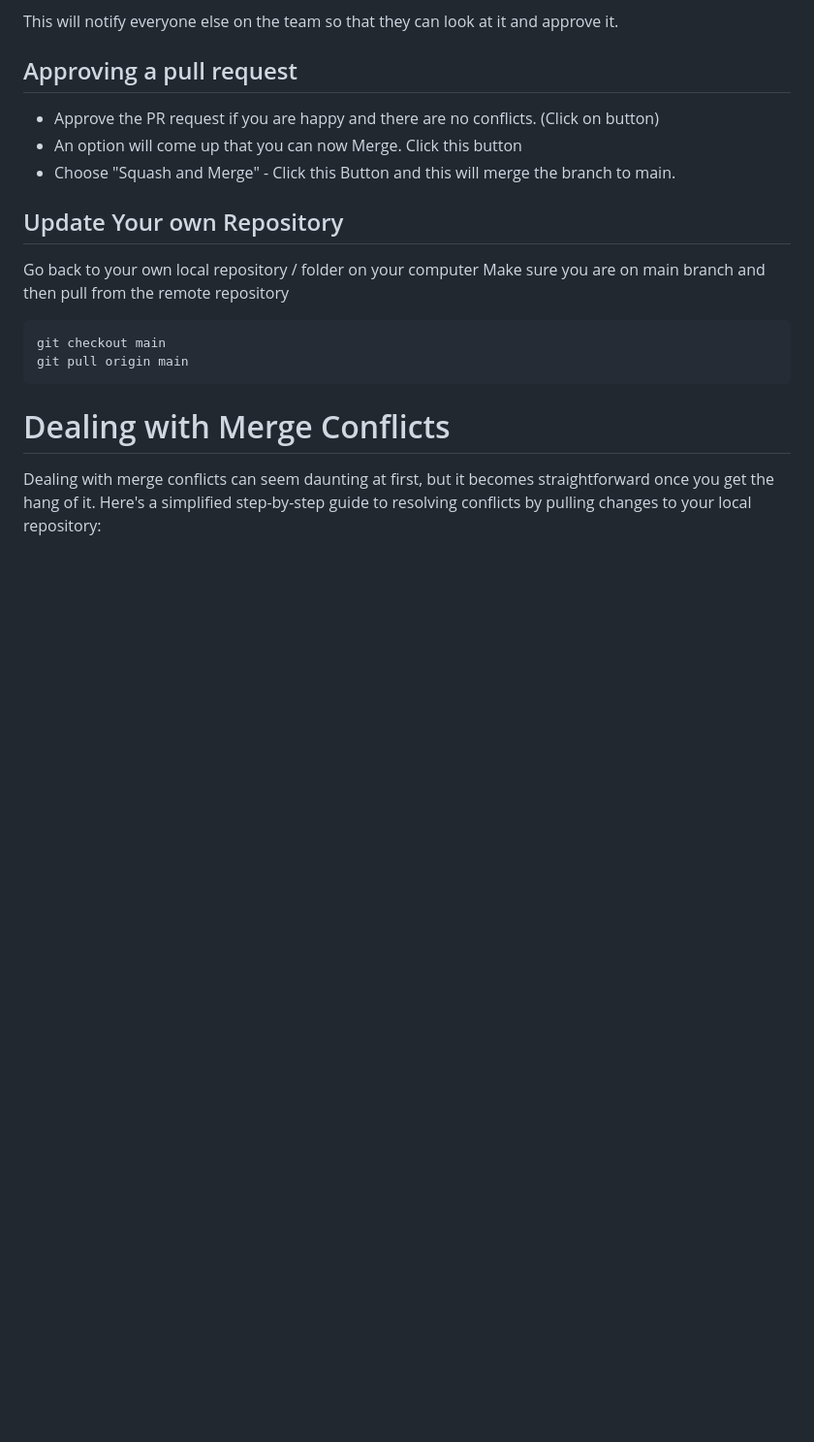
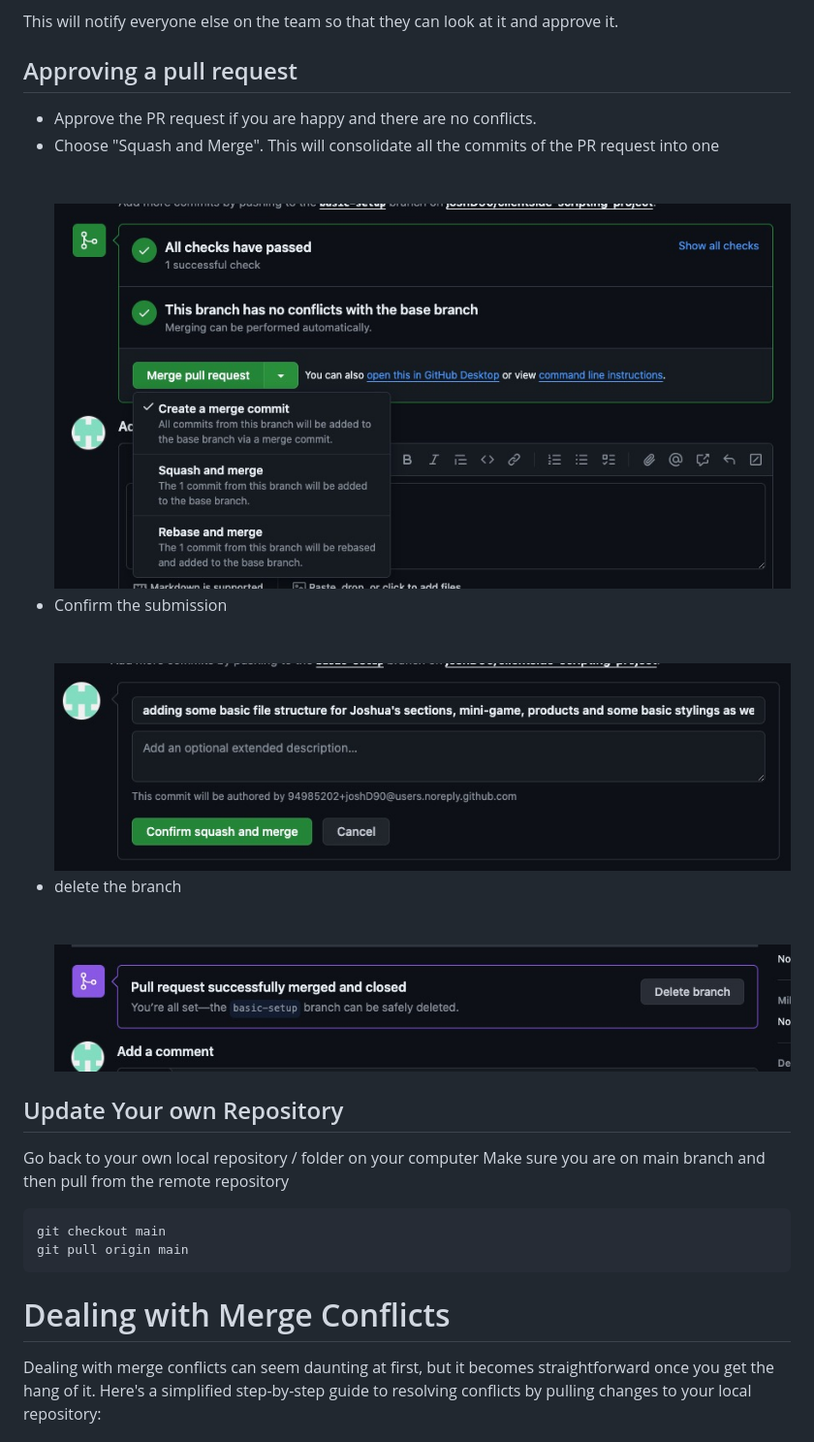
Before and after one commit to joshD90/clientside-scripting-project, a Markdown page: README.md, the part around one of its changes. Shown at 97% size. Rendered like a GitHub page; pictures changed too: assets/readme-assets/delete_branch.jpg (added), assets/readme-assets/merge_confirm.jpg (added), assets/readme-assets/merge_options.jpg (added); blank space fills up the shorter version.

Commit message:
updating the readme with pictures and more accurate descriptions of what needs to be done (#3)

```diff
--- a/README.md
+++ b/README.md
@@ -47,9 +59,25 @@ This will notify everyone else on the team so that they can look at it and appro
 
 ## Approving a pull request
 
-- Approve the PR request if you are happy and there are no conflicts. (Click on button)
-- An option will come up that you can now Merge. Click this button
-- Choose "Squash and Merge" - Click this Button and this will merge the branch to main.
+- Approve the PR request if you are happy and there are no conflicts.
+- Choose "Squash and Merge". This will consolidate all the commits of the PR request into one
+  <br/>
+  <br/>
+  <br/>
+  ![](./assets/readme-assets/merge_options.jpg)
+  <br/>
+- Confirm the submission
+  <br/>
+  <br/>
+  <br/>
+  ![](./assets/readme-assets/merge_confirm.jpg)
+  <br/>
+- delete the branch
+  <br/>
+  <br/>
+  <br/>
+  ![](./assets/readme-assets/delete_branch.jpg)
+  <br/>
 
 ## Update Your own Repository
 
```
Also changed, not shown: other parts of README.md (+12 -0 lines), assets/readme-assets/compare_pull.jpg (added), assets/readme-assets/title_desc.jpg (added).
